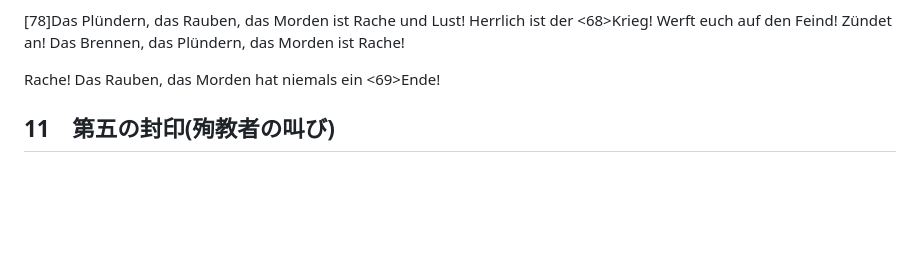
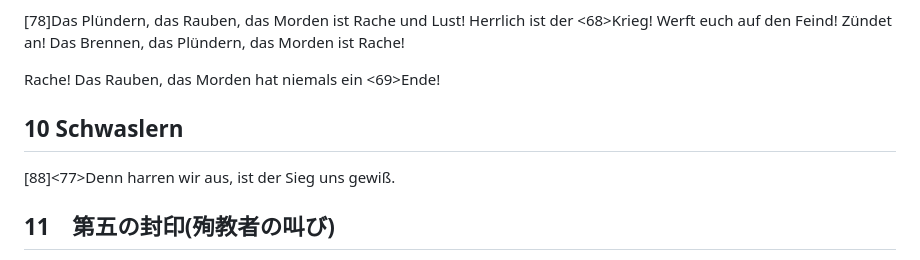
Before and after one commit to kempei/chorus-prompt, a Markdown page: prompts/202609-Schmitt-Seven.md, the part around the change. Drawn GitHub-style; blank space fills up the shorter version.

```diff
--- a/prompts/202609-Schmitt-Seven.md
+++ b/prompts/202609-Schmitt-Seven.md
@@ -96,6 +96,10 @@ Werft euch auf den Feind!
 Zündet an! Das Brennen, das Plündern, das Morden ist Rache!
 
 Rache! Das Rauben, das Morden hat niemals ein <69>Ende!
+
+## 10 Schwaslern
+
+[88]<77>Denn harren wir aus, ist der Sieg uns gewiß.
 
 ## 11　第五の封印(殉教者の叫び)
 
```
